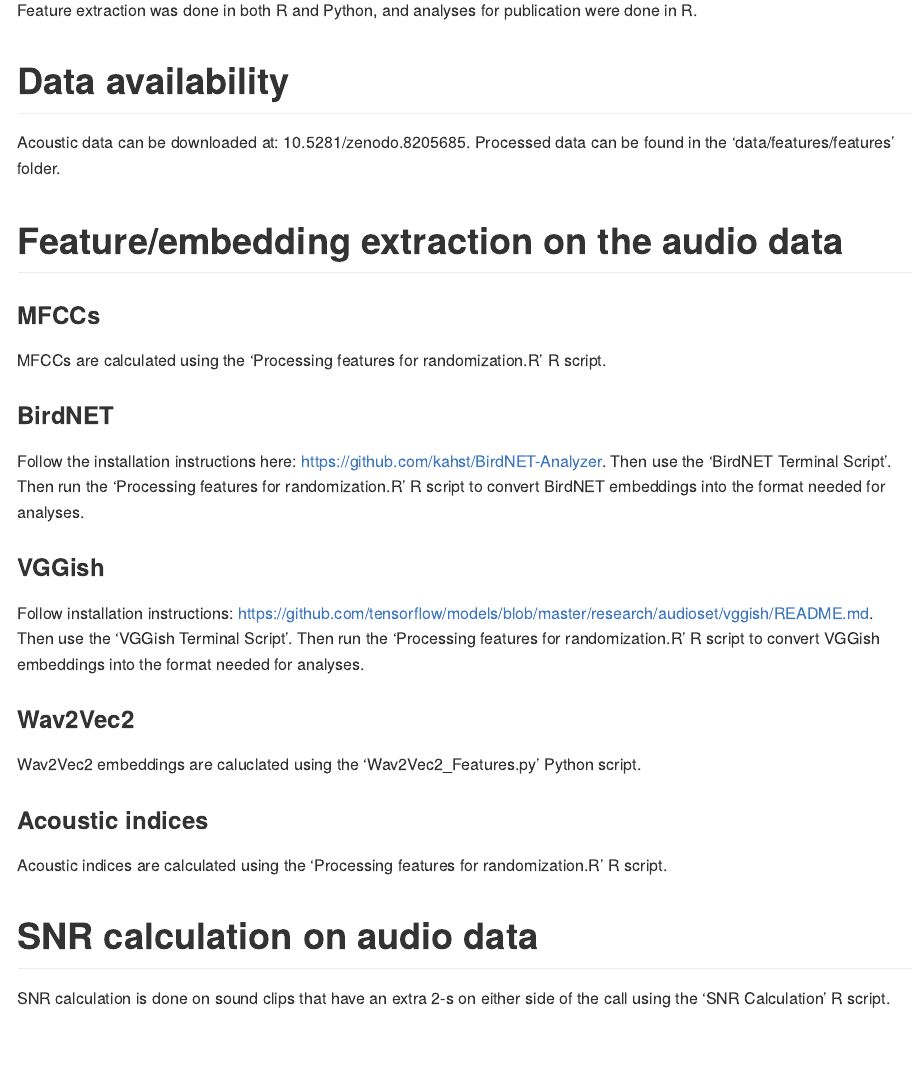
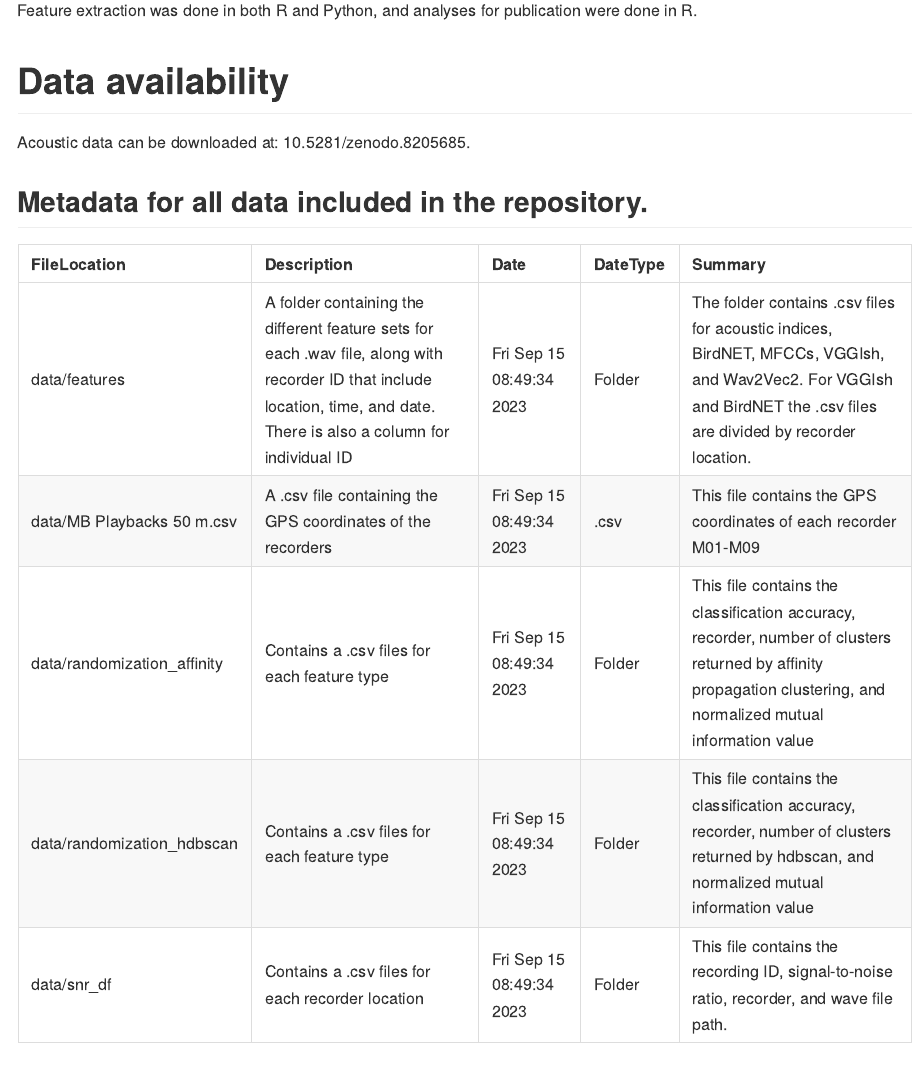
Before and after one commit to DenaJGibbon/Gibbon-feature-comparison, an R Markdown document (README.Rmd): the page in a window 1100 px wide, from 200 px down. The pictures show the output file README.md that the author committed with the source, drawn offline in the style of GitHub.

Commit message:
Update README.

````diff
--- a/README.Rmd
+++ b/README.Rmd
@@ -18,7 +18,69 @@ Feature extraction was done in both R and Python, and analyses for publication w
 
 
 # Data availability
-Acoustic data can be downloaded at: 10.5281/zenodo.8205685. Processed data can be found in the 'data/features/features' folder.
+Acoustic data can be downloaded at: 10.5281/zenodo.8205685.
+
+## Metadata for all data included in the repository.
+
+```{r, echo=FALSE, results='asis'}
+library(knitr)
+library(kableExtra)
+
+# Create a data frame for metadata
+metadata_df1 <- data.frame(
+  FileLocation = "data/features" ,
+  Description = "A folder containing the different feature sets for each .wav file, along with recorder ID that include location, time, and date. There is also a column for individual ID",
+  Date = date(),
+  DateType = "Folder",
+  Summary = "The folder contains .csv files for acoustic indices, BirdNET, MFCCs, VGGIsh, and Wav2Vec2. For VGGIsh and BirdNET the .csv files are divided by recorder location."
+)
+
+# Format the data frame as a kable table
+
+# Metadata table 2 --------------------------------------------------------
+# Create a data frame for metadata
+metadata_df2 <- data.frame(
+  FileLocation = "data/MB Playbacks 50 m.csv"  ,
+  Description = "A .csv file containing the GPS coordinates of the recorders",
+  Date = date(),
+  DateType = ".csv",
+  Summary = "This file contains the GPS coordinates of each recorder M01-M09"
+)
+
+# Metadata table 2 --------------------------------------------------------
+# Create a data frame for metadata
+metadata_df3 <- data.frame(
+  FileLocation = "data/randomization_affinity"  ,
+  Description = "Contains a .csv files for each feature type",
+  Date = date(),
+  DateType = "Folder",
+  Summary = "This file contains the classification accuracy, recorder, number of clusters returned by affinity propagation clustering, and normalized mutual information value "
+)
+
+
+# Create a data frame for metadata
+metadata_df4 <- data.frame(
+  FileLocation = "data/randomization_hdbscan"  ,
+  Description = "Contains a .csv files for each feature type",
+  Date = date(),
+  DateType = "Folder",
+  Summary = "This file contains the classification accuracy, recorder, number of clusters returned by hdbscan, and normalized mutual information value "
+)
+
+# Create a data frame for metadata
+metadata_df5 <- data.frame(
+  FileLocation = "data/snr_df"  ,
+  Description = "Contains a .csv files for each recorder location",
+  Date = date(),
+  DateType = "Folder",
+  Summary = "This file contains the recording ID, signal-to-noise ratio, recorder, and wave file path."
+)
+
+
+print(kable(rbind.data.frame(metadata_df1, metadata_df2,metadata_df3,metadata_df4,metadata_df5)))
+# Format the data frame as a kable table
+
+```
 
 # Feature/embedding extraction on the audio data
 
````
Also changed, not shown: README.md, README_files/figure-gfm/unnamed-chunk-3-1.png.
